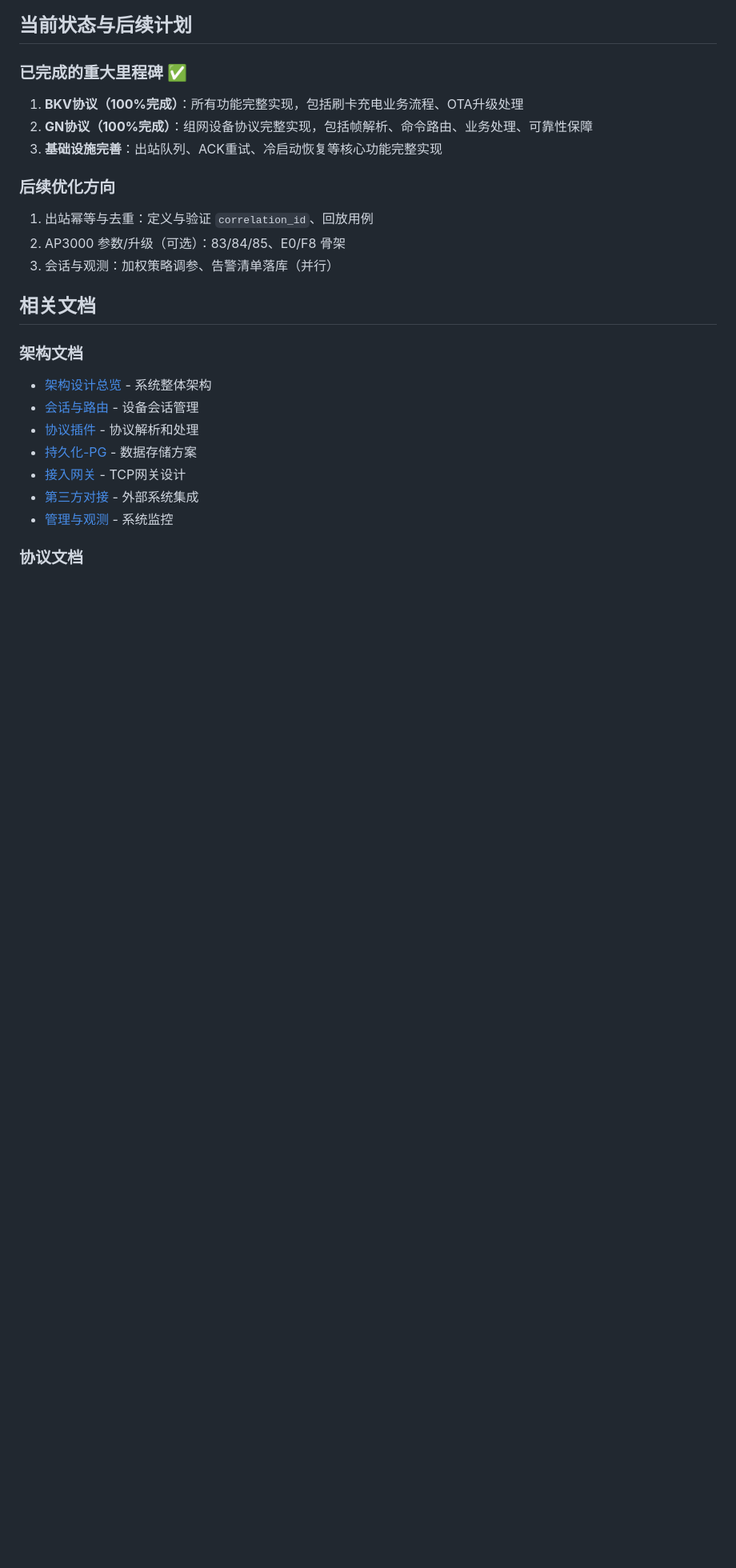
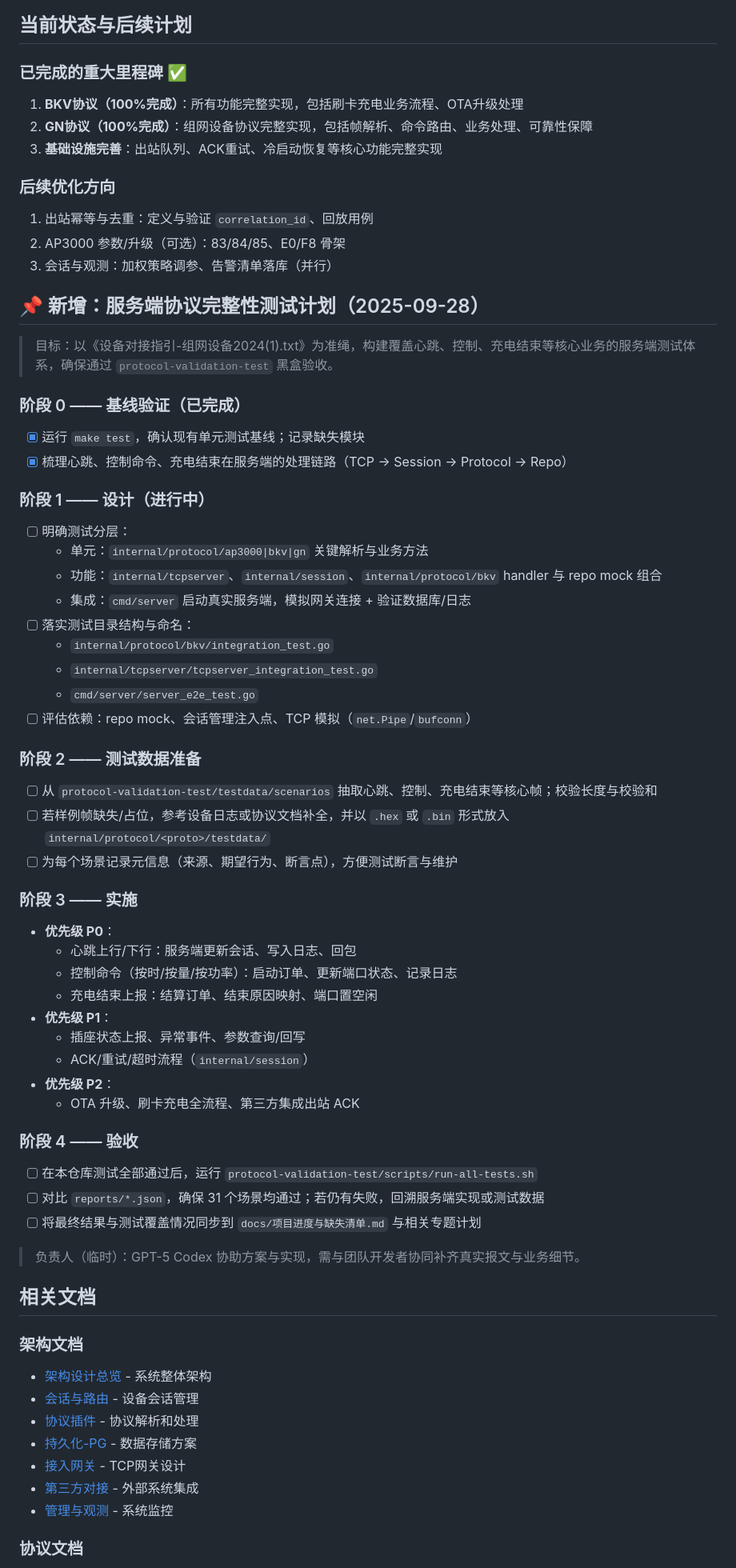
Before and after one commit to taoyao-code/iot-server-cdz, a Markdown page: docs/项目进度与缺失清单.md, the part around the change. Shown: that part at 80% size. GitHub-like rendering; blank space fills up the shorter version.

```diff
--- a/docs/项目进度与缺失清单.md
+++ b/docs/项目进度与缺失清单.md
@@ -100,6 +100,53 @@
 2) AP3000 参数/升级（可选）：83/84/85、E0/F8 骨架
 3) 会话与观测：加权策略调参、告警清单落库（并行）
 
+## 📌 新增：服务端协议完整性测试计划（2025-09-28）
+
+> 目标：以《设备对接指引-组网设备2024(1).txt》为准绳，构建覆盖心跳、控制、充电结束等核心业务的服务端测试体系，确保通过 `protocol-validation-test` 黑盒验收。
+
+### 阶段 0 —— 基线验证（已完成）
+
+- [x] 运行 `make test`，确认现有单元测试基线；记录缺失模块
+- [x] 梳理心跳、控制命令、充电结束在服务端的处理链路（TCP → Session → Protocol → Repo）
+
+### 阶段 1 —— 设计（进行中）
+
+- [ ] 明确测试分层：
+  - 单元：`internal/protocol/ap3000|bkv|gn` 关键解析与业务方法
+  - 功能：`internal/tcpserver`、`internal/session`、`internal/protocol/bkv` handler 与 repo mock 组合
+  - 集成：`cmd/server` 启动真实服务端，模拟网关连接 + 验证数据库/日志
+- [ ] 落实测试目录结构与命名：
+  - `internal/protocol/bkv/integration_test.go`
+  - `internal/tcpserver/tcpserver_integration_test.go`
+  - `cmd/server/server_e2e_test.go`
+- [ ] 评估依赖：repo mock、会话管理注入点、TCP 模拟（`net.Pipe`/`bufconn`）
+
+### 阶段 2 —— 测试数据准备
+
+- [ ] 从 `protocol-validation-test/testdata/scenarios` 抽取心跳、控制、充电结束等核心帧；校验长度与校验和
+- [ ] 若样例帧缺失/占位，参考设备日志或协议文档补全，并以 `.hex` 或 `.bin` 形式放入 `internal/protocol/<proto>/testdata/`
+- [ ] 为每个场景记录元信息（来源、期望行为、断言点），方便测试断言与维护
+
+### 阶段 3 —— 实施
+
+- **优先级 P0**：
+  - 心跳上行/下行：服务端更新会话、写入日志、回包
+  - 控制命令（按时/按量/按功率）：启动订单、更新端口状态、记录日志
+  - 充电结束上报：结算订单、结束原因映射、端口置空闲
+- **优先级 P1**：
+  - 插座状态上报、异常事件、参数查询/回写
+  - ACK/重试/超时流程（`internal/session`）
+- **优先级 P2**：
+  - OTA 升级、刷卡充电全流程、第三方集成出站 ACK
+
+### 阶段 4 —— 验收
+
+- [ ] 在本仓库测试全部通过后，运行 `protocol-validation-test/scripts/run-all-tests.sh`
+- [ ] 对比 `reports/*.json`，确保 31 个场景均通过；若仍有失败，回溯服务端实现或测试数据
+- [ ] 将最终结果与测试覆盖情况同步到 `docs/项目进度与缺失清单.md` 与相关专题计划
+
+> 负责人（临时）：GPT-5 Codex 协助方案与实现，需与团队开发者协同补齐真实报文与业务细节。
+
 ## 相关文档
 
 ### 架构文档
```
Also changed, not shown: docs/架构/协议插件.md (+25 -1 lines), docs/测试数据清单.md (added, +32 -0 lines).
